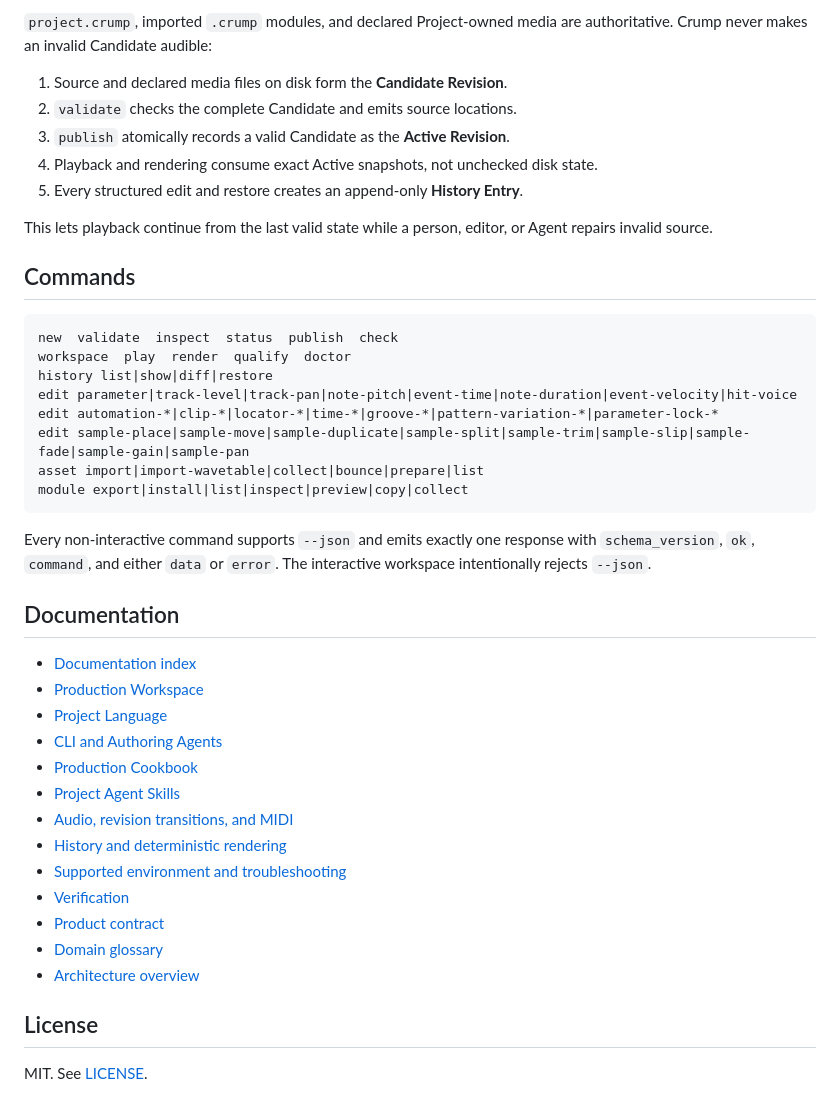
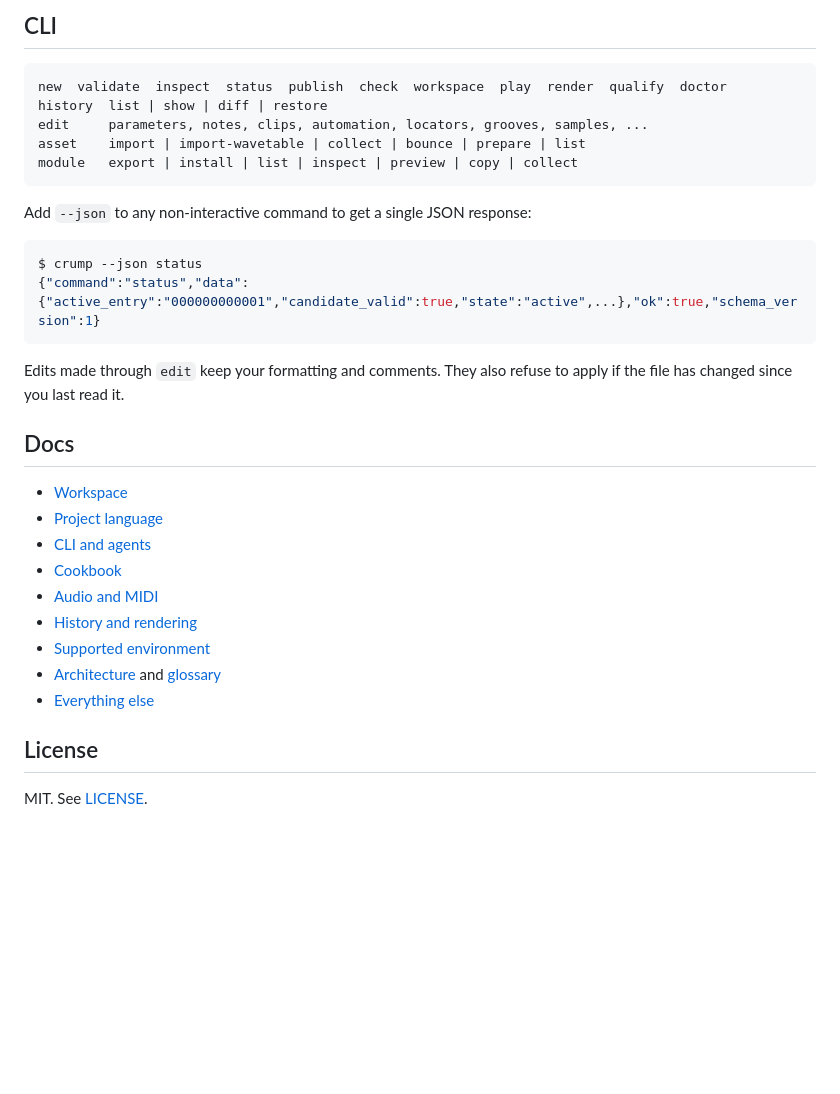
Before and after one commit to NathanaelRea/crump, a Markdown page: README.md, the part around one of its changes. GitHub-like rendering; blank space fills up the shorter version.

````diff
--- a/README.md
+++ b/README.md
@@ -102,44 +104,34 @@ Both Projects keep each Instrument in `instruments/<id>.crump`, imported by `pro
 
-`project.crump`, imported `.crump` modules, and declared Project-owned media are authoritative. Crump never makes an invalid Candidate audible:
-
-1. Source and declared media files on disk form the **Candidate Revision**.
-2. `validate` checks the complete Candidate and emits source locations.
-3. `publish` atomically records a valid Candidate as the **Active Revision**.
-4. Playback and rendering consume exact Active snapshots, not unchecked disk state.
-5. Every structured edit and restore creates an append-only **History Entry**.
-
-This lets playback continue from the last valid state while a person, editor, or Agent repairs invalid source.
-
-## Commands
+## CLI
 
 ```text
-new  validate  inspect  status  publish  check
-workspace  play  render  qualify  doctor
-history list|show|diff|restore
-edit parameter|track-level|track-pan|note-pitch|event-time|note-duration|event-velocity|hit-voice
-edit automation-*|clip-*|locator-*|time-*|groove-*|pattern-variation-*|parameter-lock-*
-edit sample-place|sample-move|sample-duplicate|sample-split|sample-trim|sample-slip|sample-fade|sample-gain|sample-pan
-asset import|import-wavetable|collect|bounce|prepare|list
-module export|install|list|inspect|preview|copy|collect
+new  validate  inspect  status  publish  check  workspace  play  render  qualify  doctor
+history  list | show | diff | restore
+edit     parameters, notes, clips, automation, locators, grooves, samples, ...
+asset    import | import-wavetable | collect | bounce | prepare | list
+module   export | install | list | inspect | preview | copy | collect
 ```
 
-Every non-interactive command supports `--json` and emits exactly one response with `schema_version`, `ok`, `command`, and either `data` or `error`. The interactive workspace intentionally rejects `--json`.
+Add `--json` to any non-interactive command to get a single JSON response:
 
-## Documentation
+```console
+$ crump --json status
+{"command":"status","data":{"active_entry":"000000000001","candidate_valid":true,"state":"active",...},"ok":true,"schema_version":1}
+```
 
-- [Documentation index](docs/README.md)
-- [Production Workspace](docs/workspace.md)
-- [Project Language](docs/language.md)
-- [CLI and Authoring Agents](docs/cli-and-agents.md)
-- [Production Cookbook](docs/cookbook/README.md)
-- [Project Agent Skills](.agents/skills/README.md)
-- [Audio, revision transitions, and MIDI](docs/audio-and-midi.md)
-- [History and deterministic rendering](docs/history-and-rendering.md)
-- [Supported environment and troubleshooting](docs/support.md)
-- [Verification](docs/verification.md)
-- [Product contract](requirements/product-contract.md)
-- [Domain glossary](CONTEXT.md)
-- [Architecture overview](docs/architecture/overview.md)
+Edits made through `edit` keep your formatting and comments. They also refuse to apply if the file has changed since you last read it.
+
+## Docs
+
+- [Workspace](docs/workspace.md)
+- [Project language](docs/language.md)
+- [CLI and agents](docs/cli-and-agents.md)
+- [Cookbook](docs/cookbook/README.md)
+- [Audio and MIDI](docs/audio-and-midi.md)
+- [History and rendering](docs/history-and-rendering.md)
+- [Supported environment](docs/support.md)
+- [Architecture](docs/architecture/overview.md) and [glossary](CONTEXT.md)
+- [Everything else](docs/README.md)
 
 ## License
 
````
Also changed, not shown: other parts of README.md (+65 -63 lines), assets/screenshots/source.png (added), assets/screenshots/timeline.png (added).
